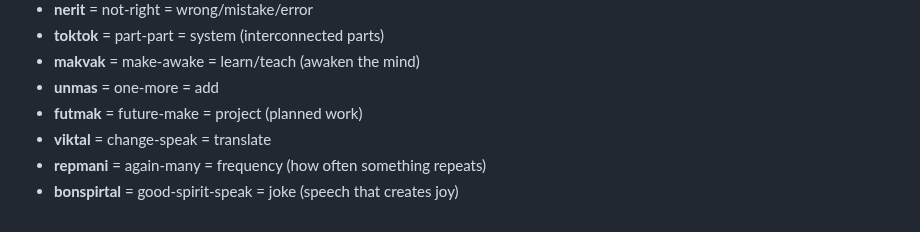
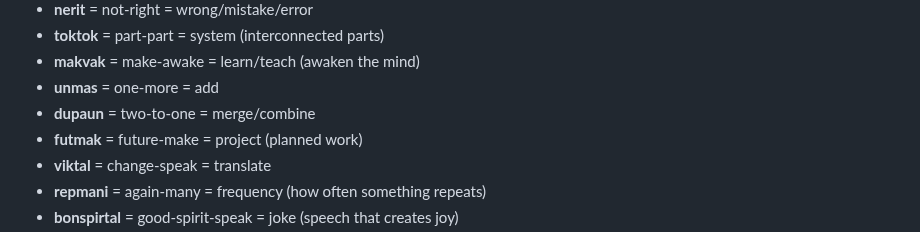
Before and after one commit to fairhill1/tiktak, a Markdown page: dictionary.md, the part around the change. Drawn GitHub-style.

Commit message:
Add dupaun (two-to-one = merge/combine)
Adds compositional term for merge operation:
- dupaun = du (2) + pa (to) + un (1) = merge/combine

Placed alongside unmas (add) as related operation.

🤖 Generated with [Claude Code](https://claude.com/claude-code)

Co-Authored-By: Claude <noreply@anthropic.com>

```diff
--- a/dictionary.md
+++ b/dictionary.md
@@ -285,6 +285,7 @@
 - **toktok** = part-part = system (interconnected parts)
 - **makvak** = make-awake = learn/teach (awaken the mind)
 - **unmas** = one-more = add
+- **dupaun** = two-to-one = merge/combine
 - **futmak** = future-make = project (planned work)
 - **viktal** = change-speak = translate
 - **repmani** = again-many = frequency (how often something repeats)
```
